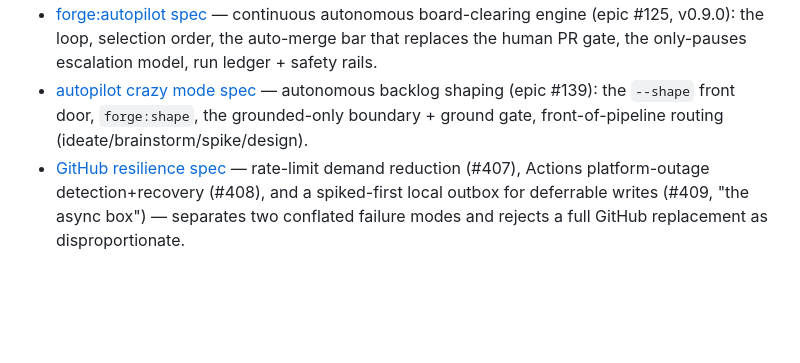
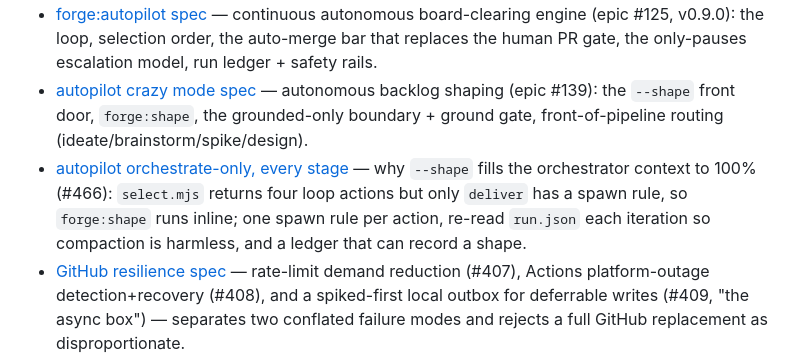
Before and after one commit to dngioidev/forge, a Markdown page: docs/README.md, the part around the change. GitHub-like rendering; blank space fills up the shorter version.

```diff
--- a/docs/README.md
+++ b/docs/README.md
@@ -8,6 +8,7 @@ One line per doc. Update this file whenever a doc lands, moves, or renames (`for
 - [forge-control spec](specs/2026-07-18-forge-control.md) — *(removed, see ADR-0003)* local agent management & control plane (SP9b local-first): orchestration mechanics, guardrails, epics C1–C5 on board #12.
 - [forge:autopilot spec](specs/2026-07-21-forge-autopilot.md) — continuous autonomous board-clearing engine (epic #125, v0.9.0): the loop, selection order, the auto-merge bar that replaces the human PR gate, the only-pauses escalation model, run ledger + safety rails.
 - [autopilot crazy mode spec](specs/2026-07-21-forge-autopilot-crazy-mode.md) — autonomous backlog shaping (epic #139): the `--shape` front door, `forge:shape`, the grounded-only boundary + ground gate, front-of-pipeline routing (ideate/brainstorm/spike/design).
+- [autopilot orchestrate-only, every stage](specs/2026-08-13-autopilot-orchestrate-only-every-stage.md) — why `--shape` fills the orchestrator context to 100% (#466): `select.mjs` returns four loop actions but only `deliver` has a spawn rule, so `forge:shape` runs inline; one spawn rule per action, re-read `run.json` each iteration so compaction is harmless, and a ledger that can record a shape.
 - [GitHub resilience spec](specs/2026-08-08-github-resilience.md) — rate-limit demand reduction (#407), Actions platform-outage detection+recovery (#408), and a spiked-first local outbox for deferrable writes (#409, "the async box") — separates two conflated failure modes and rejects a full GitHub replacement as disproportionate.
 
 ## Plans
```
Also changed, not shown: docs/specs/2026-08-13-autopilot-orchestrate-only-every-stage.md (added, +124 -0 lines).
